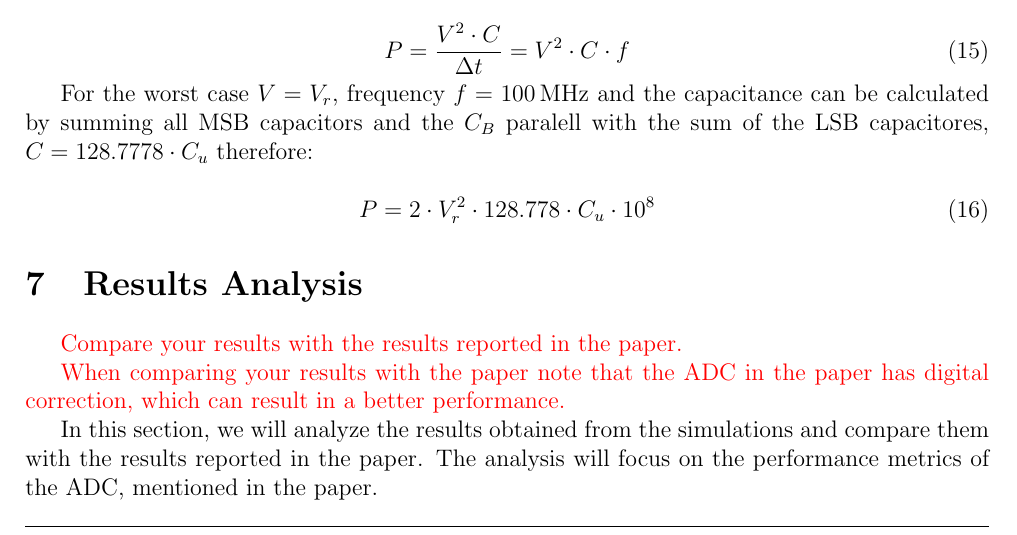
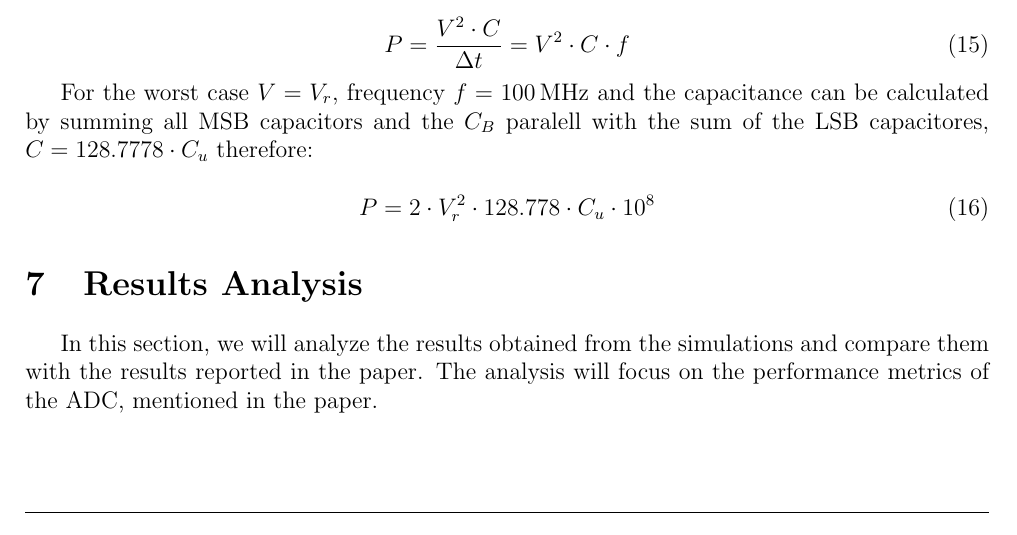
Before and after one commit to MartimAgostinho/CS-Lab1, a LaTeX document (Report/main.tex, which reads Report/Sections/Results_Analysis.tex): part of page 24 of 27, cut so that both start at the same text. Compiled offline with pdfLaTeX.

Commit message:
minor-fix

```diff
--- a/Report/Sections/Results_Analysis.tex
+++ b/Report/Sections/Results_Analysis.tex
@@ -1,8 +1,5 @@
 \section{Results Analysis}
 \label{sec:results}
-\textcolor{red}{Compare your results with the results reported in the paper.}
-
-\textcolor{red}{When comparing your results with the paper note that the ADC in the paper has digital correction, which can result in a better performance.}
 
 In this section, we will analyze the results obtained from the simulations and compare them with the results reported in the paper. The analysis will focus on the performance metrics of the ADC, mentioned in the paper.
 
```
